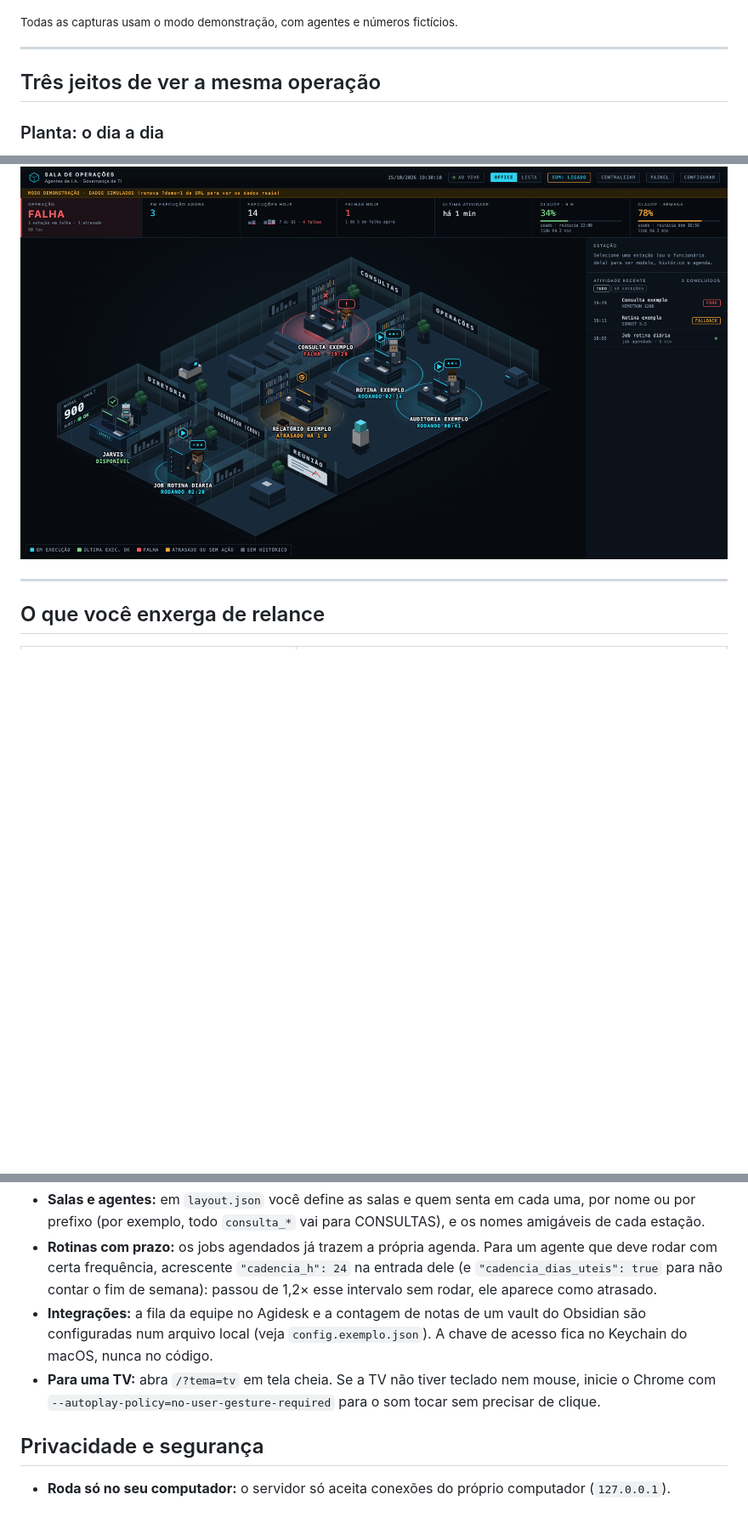
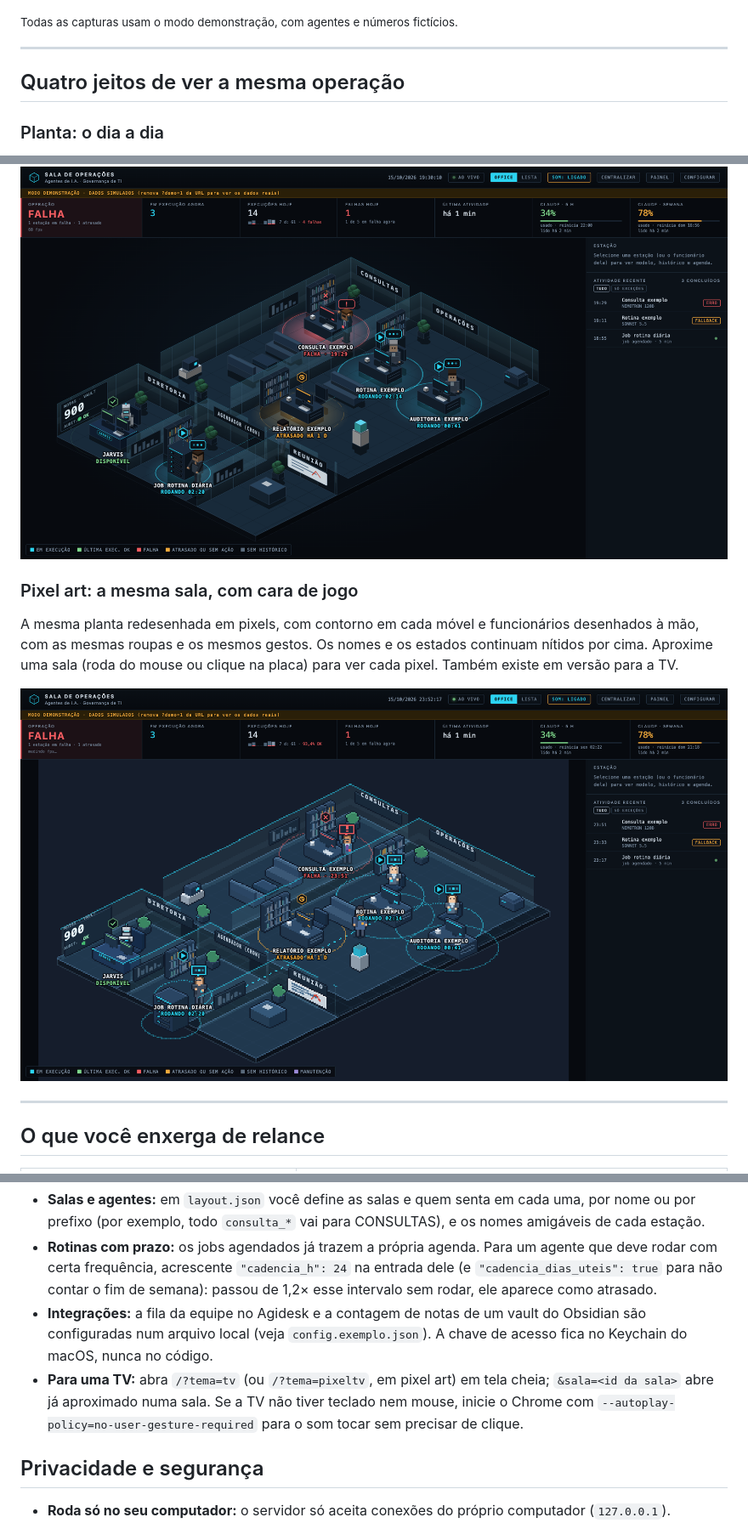
Before and after one commit to ToninhoRK/tRK-sala_de_operacoes, a Markdown page: README.md, 3 parts joined by grey strips. Shown at 85% size. Rendered like a GitHub page; pictures changed too: docs/sala-pixel.png (added); blank space fills up the shorter version.

Commit message:
Tema pixel art (planta e Modo TV), pasta entre salas nas cadeias de agentes, ?sala= para abrir numa sala; teste automático e README com captura nova

```diff
--- a/README.md
+++ b/README.md
@@ -8,7 +8,7 @@
 
 ---
 
-## Três jeitos de ver a mesma operação
+## Quatro jeitos de ver a mesma operação
 
 ### Planta: o dia a dia
 A visão completa para quem acompanha de perto. Cada sala reúne um tipo de agente, e cada mesa mostra o nome do agente e o estado dele. Ao lado ficam o histórico de execuções, o modelo usado e a próxima rodada agendada. Clique numa mesa e veja os detalhes.
@@ -22,6 +22,11 @@ Feito para ser lido de longe. Os indicadores ficam grandes, o painel lateral sai
 A mesma planta, agora em 3D de verdade, com volume, luz e sombra. O ângulo, os móveis, as pessoas e os rótulos continuam no mesmo lugar, então a sala continua sendo a sua.
 
 ![Tema 3D: a mesma planta com volume, luz e sombra](docs/sala-3d.png)
+
+### Pixel art: a mesma sala, com cara de jogo
+A mesma planta redesenhada em pixels, com contorno em cada móvel e funcionários desenhados à mão, com as mesmas roupas e os mesmos gestos. Os nomes e os estados continuam nítidos por cima. Aproxime uma sala (roda do mouse ou clique na placa) para ver cada pixel. Também existe em versão para a TV.
+
+![Tema pixel art: a mesma planta desenhada em pixels](docs/sala-pixel.png)
 
 ---
 
@@ -85,7 +91,7 @@ Os dados vêm do [Hermes](https://hermes-agent.nousresearch.com/docs). Sem ele i
 - **Salas e agentes:** em `layout.json` você define as salas e quem senta em cada uma, por nome ou por prefixo (por exemplo, todo `consulta_*` vai para CONSULTAS), e os nomes amigáveis de cada estação.
 - **Rotinas com prazo:** os jobs agendados já trazem a própria agenda. Para um agente que deve rodar com certa frequência, acrescente `"cadencia_h": 24` na entrada dele (e `"cadencia_dias_uteis": true` para não contar o fim de semana): passou de 1,2× esse intervalo sem rodar, ele aparece como atrasado.
 - **Integrações:** a fila da equipe no Agidesk e a contagem de notas de um vault do Obsidian são configuradas num arquivo local (veja `config.exemplo.json`). A chave de acesso fica no Keychain do macOS, nunca no código.
-- **Para uma TV:** abra `/?tema=tv` em tela cheia. Se a TV não tiver teclado nem mouse, inicie o Chrome com `--autoplay-policy=no-user-gesture-required` para o som tocar sem precisar de clique.
+- **Para uma TV:** abra `/?tema=tv` (ou `/?tema=pixeltv`, em pixel art) em tela cheia; `&sala=<id da sala>` abre já aproximado numa sala. Se a TV não tiver teclado nem mouse, inicie o Chrome com `--autoplay-policy=no-user-gesture-required` para o som tocar sem precisar de clique.
 
 ## Privacidade e segurança
 
```
Also changed, not shown: other parts of README.md (+2 -1 lines), 9 other files.
